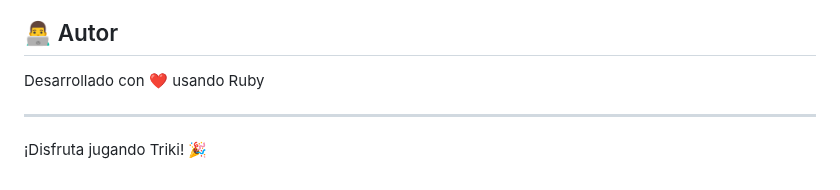
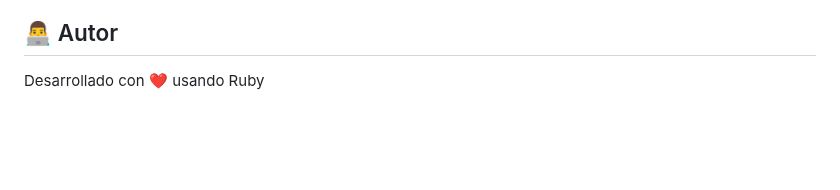
Before and after one commit to NoxiousCape/Triki, a Markdown page: README.md, the part around the change. GitHub-like rendering; blank space fills up the shorter version.

Commit message:
Remove closing remarks from README
Removed the closing remarks and encouragement for the game.

```diff
--- a/README.md
+++ b/README.md
@@ -236,7 +236,3 @@ Este proyecto es de código abierto y está disponible bajo la licencia MIT.
 ## 👨‍💻 Autor
 
 Desarrollado con ❤️ usando Ruby
-
----
-
-¡Disfruta jugando Triki! 🎉
```
